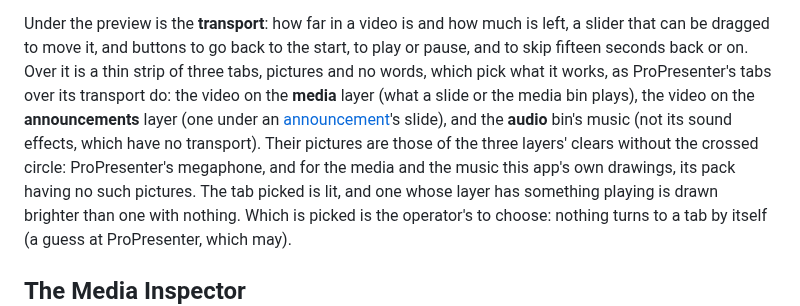
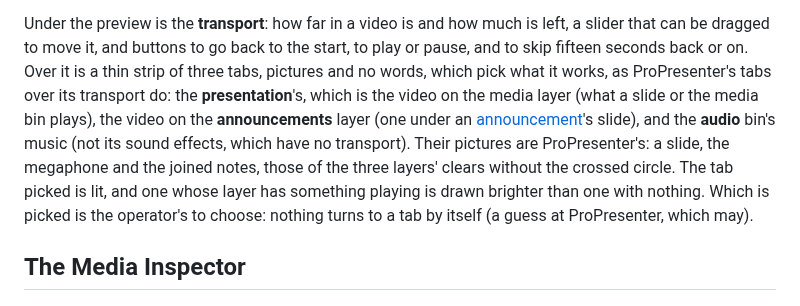
Before and after one commit to greyshirtguy/Simple-Presenter, a Markdown page: docs/features/media.md, the part around the change. Rendered like a GitHub page.

```diff
--- a/docs/features/media.md
+++ b/docs/features/media.md
@@ -125,12 +125,12 @@ messages (F6), the props (F4), the announcements, the slide (F2), the media (F3)
 a slider that can be dragged to move it, and buttons to go back to the start, to play or
 pause, and to skip fifteen seconds back or on. Over it is a thin strip of three tabs,
 pictures and no words, which pick what it works, as ProPresenter's tabs over its
-transport do: the video on the **media** layer (what a slide or the media bin plays), the
-video on the **announcements** layer (one under an [announcement](announcements.md)'s
-slide), and the **audio** bin's music (not its sound effects, which have no transport).
-Their pictures are those of the three layers' clears without the crossed circle:
-ProPresenter's megaphone, and for the media and the music this app's own drawings, its
-pack having no such pictures. The tab picked is lit, and one whose layer has something
+transport do: the **presentation**'s, which is the video on the media layer (what a
+slide or the media bin plays), the video on the **announcements** layer (one under an
+[announcement](announcements.md)'s slide), and the **audio** bin's music (not its sound
+effects, which have no transport). Their pictures are ProPresenter's: a slide, the
+megaphone and the joined notes, those of the three layers' clears without the crossed
+circle. The tab picked is lit, and one whose layer has something
 playing is drawn brighter than one with nothing. Which is picked is the operator's to
 choose: nothing turns to a tab by itself (a guess at ProPresenter, which may).
 
```
Also changed, not shown: icons/README.md (+9 -4 lines), icons/Audio.png (added), icons/Presentation.png (added), 6 other files.
